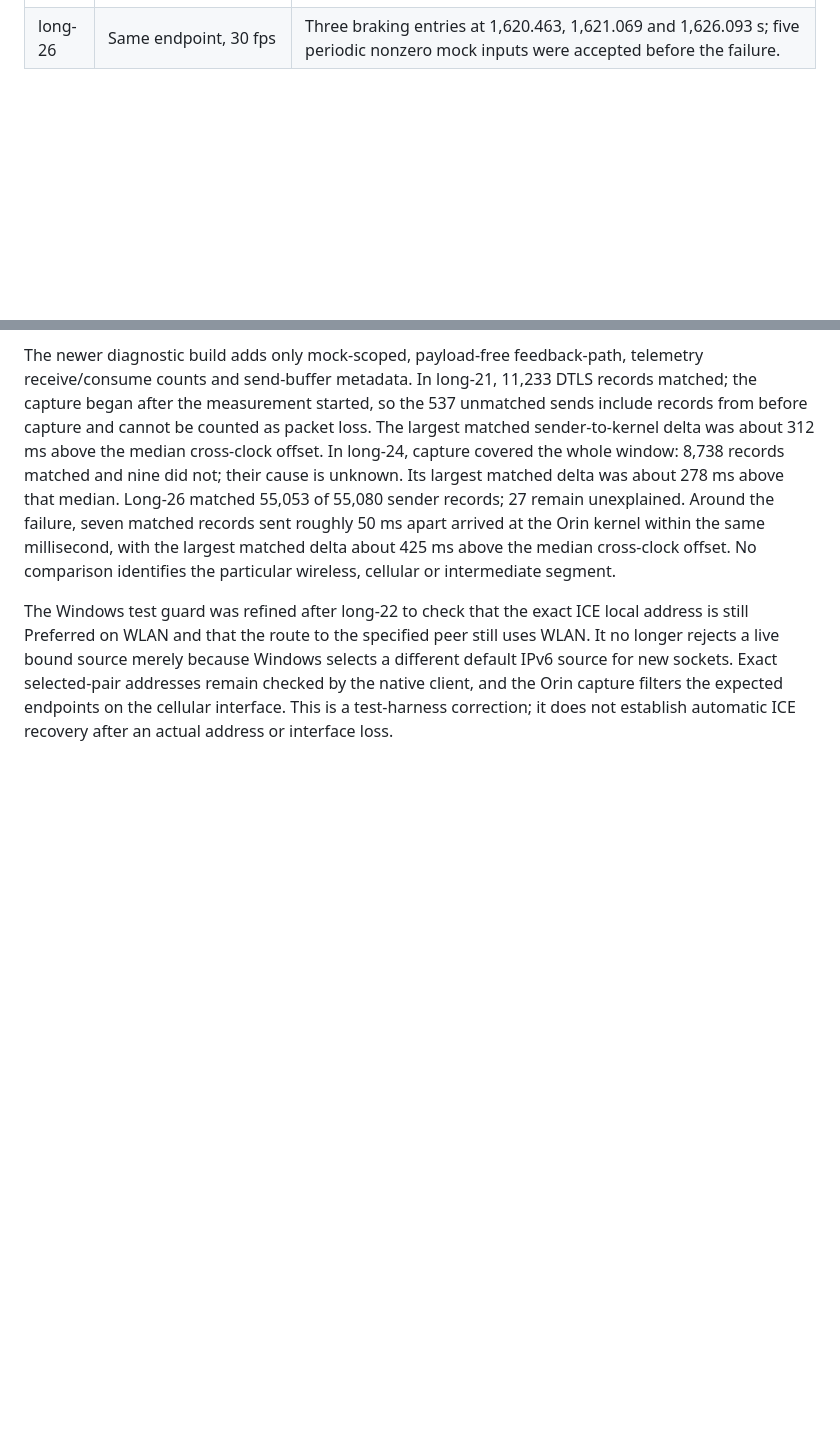
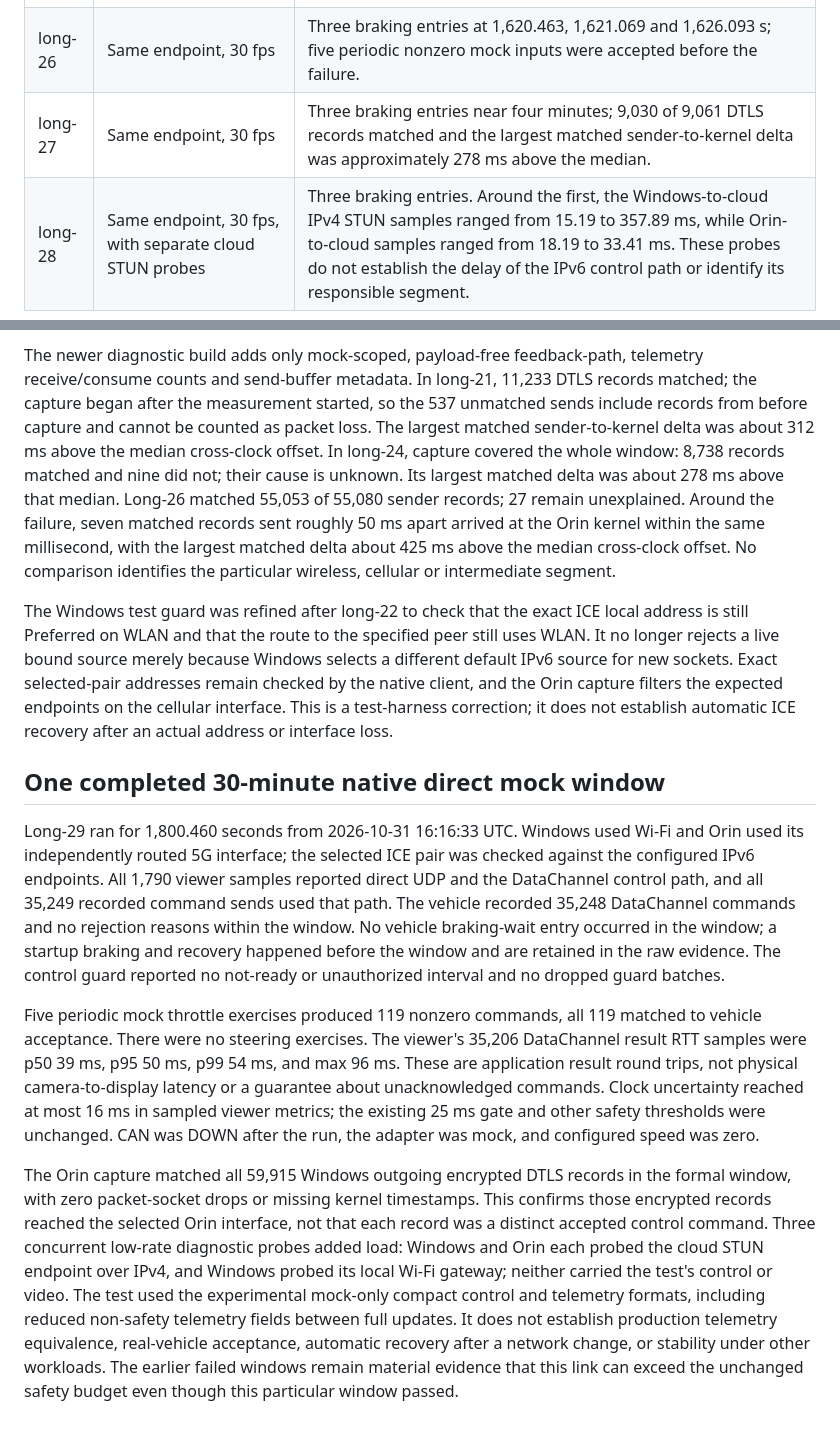
Before and after one commit to JR-Rong/MineTeleop, a Markdown page: docs/evidence/windows-orin-5g-control-followup-20261031.md, 2 parts joined by grey strips. Rendered like a GitHub page; blank space fills up the shorter version.

Commit message:
Record completed 5G native mock control window

```diff
--- a/docs/evidence/windows-orin-5g-control-followup-20261031.md
+++ b/docs/evidence/windows-orin-5g-control-followup-20261031.md
@@ -137,6 +137,8 @@ quality was not evaluated.
 | long-24 | Original still-preferred Windows address, 30 fps | Direct ICE re-established; two braking entries at 243.450 and 248.801 s. |
 | long-25 | Same endpoint, 30 fps | Incomplete: the native window lost foreground focus and input authorization was revoked. No vehicle braking entry was logged in its measured portion. |
 | long-26 | Same endpoint, 30 fps | Three braking entries at 1,620.463, 1,621.069 and 1,626.093 s; five periodic nonzero mock inputs were accepted before the failure. |
+| long-27 | Same endpoint, 30 fps | Three braking entries near four minutes; 9,030 of 9,061 DTLS records matched and the largest matched sender-to-kernel delta was approximately 278 ms above the median. |
+| long-28 | Same endpoint, 30 fps, with separate cloud STUN probes | Three braking entries. Around the first, the Windows-to-cloud IPv4 STUN samples ranged from 15.19 to 357.89 ms, while Orin-to-cloud samples ranged from 18.19 to 33.41 ms. These probes do not establish the delay of the IPv6 control path or identify its responsible segment. |
 
 The newer diagnostic build adds only mock-scoped, payload-free feedback-path,
 telemetry receive/consume counts and send-buffer metadata. In long-21, 11,233
@@ -160,3 +162,38 @@ selected-pair addresses remain checked by the native client, and the Orin
 capture filters the expected endpoints on the cellular interface. This is a
 test-harness correction; it does not establish automatic ICE recovery after an
 actual address or interface loss.
+
+## One completed 30-minute native direct mock window
+
+Long-29 ran for 1,800.460 seconds from 2026-10-31 16:16:33 UTC. Windows used
+Wi-Fi and Orin used its independently routed 5G interface; the selected ICE
+pair was checked against the configured IPv6 endpoints. All 1,790 viewer
+samples reported direct UDP and the DataChannel control path, and all 35,249
+recorded command sends used that path. The vehicle recorded 35,248 DataChannel
+commands and no rejection reasons within the window. No vehicle braking-wait
+entry occurred in the window; a startup braking and recovery happened before
+the window and are retained in the raw evidence. The control guard reported
+no not-ready or unauthorized interval and no dropped guard batches.
+
+Five periodic mock throttle exercises produced 119 nonzero commands, all 119
+matched to vehicle acceptance. There were no steering exercises. The viewer's
+35,206 DataChannel result RTT samples were p50 39 ms, p95 50 ms, p99 54 ms,
+and max 96 ms. These are application result round trips, not physical
+camera-to-display latency or a guarantee about unacknowledged commands. Clock
+uncertainty reached at most 16 ms in sampled viewer metrics; the existing
+25 ms gate and other safety thresholds were unchanged. CAN was DOWN after
+the run, the adapter was mock, and configured speed was zero.
+
+The Orin capture matched all 59,915 Windows outgoing encrypted DTLS records
+in the formal window, with zero packet-socket drops or missing kernel
+timestamps. This confirms those encrypted records reached the selected Orin
+interface, not that each record was a distinct accepted control command.
+Three concurrent low-rate diagnostic probes added load: Windows and Orin
+each probed the cloud STUN endpoint over IPv4, and Windows probed its local
+Wi-Fi gateway; neither carried the test's control or video. The test used the
+experimental mock-only compact control and telemetry formats, including reduced
+non-safety telemetry fields between full updates. It does not establish
+production telemetry equivalence, real-vehicle acceptance, automatic recovery
+after a network change, or stability under other workloads. The earlier failed
+windows remain material evidence that this link can exceed the unchanged
+safety budget even though this particular window passed.
```
